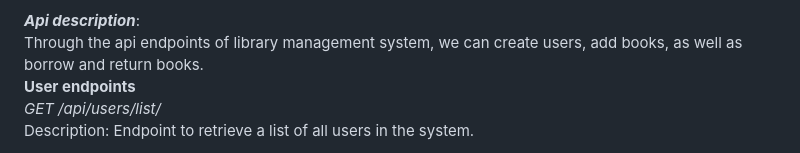
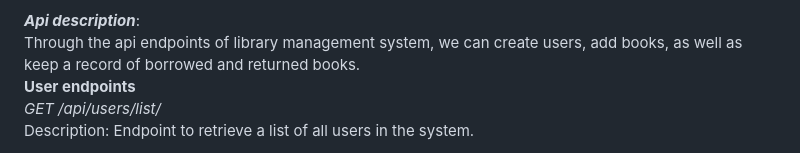
Before and after one commit to anish102/liMS, a Markdown page: README.md, the part around the change. GitHub-like rendering.

```diff
--- a/README.md
+++ b/README.md
@@ -16,7 +16,7 @@ Make sure all the api endpoints are working as desired.
 Finally, push the project in remote github repository.
 
 ***Api description***:
-Through the api endpoints of library management system, we can create users, add books, as well as borrow and return books.
+Through the api endpoints of library management system, we can create users, add books, as well as keep a record of borrowed and returned books.
 **User endpoints**
 *GET /api/users/list/*
 Description: Endpoint to retrieve a list of all users in the system.
```
